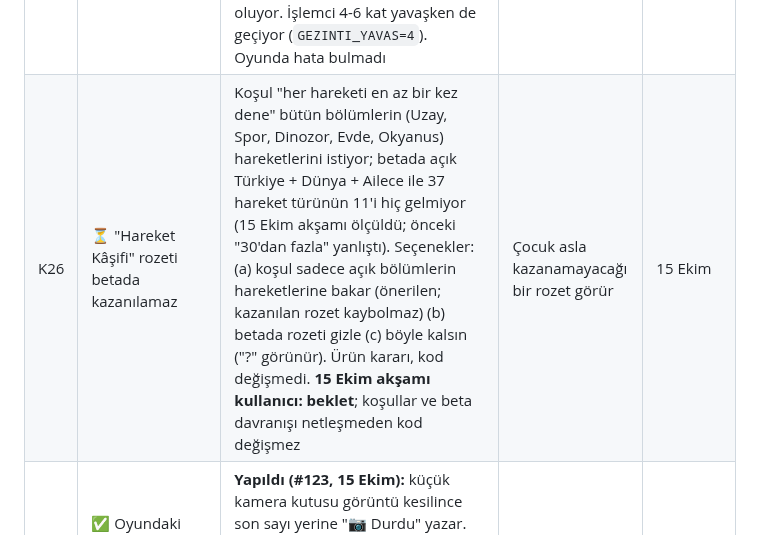
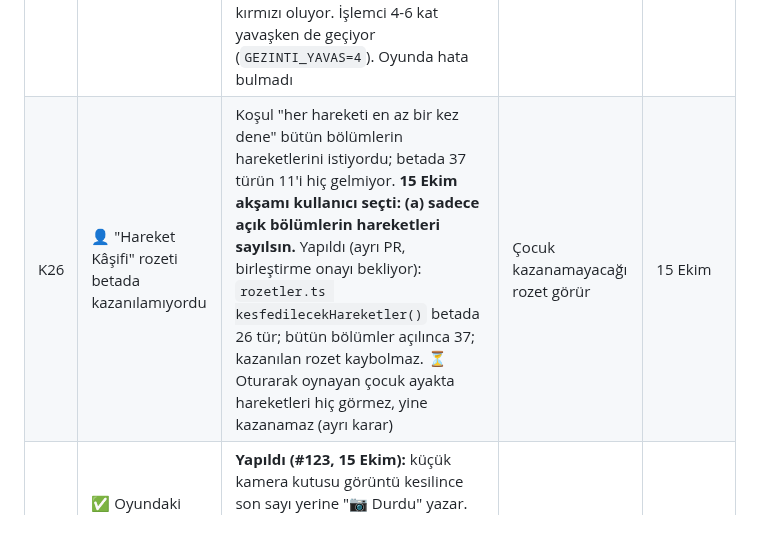
Before and after one commit to 8y9khd2gr8-svg/first, a Markdown page: docs/KAYIT.md, the part around the change. Drawn GitHub-style.

Commit message:
Kayıt: K26 kararı (açık bölümlerin hareketleri sayılır)
Co-Authored-By: Claude Opus 5.5 <noreply@anthropic.com>
Claude-Session: https://claude.ai/code/session_01PpLgb8apS9jWBKniuh6AoQ

```diff
--- a/docs/KAYIT.md
+++ b/docs/KAYIT.md
@@ -37,7 +37,7 @@ Onay verilmemiş, ertelenmiş ya da reddedilmiş öneriler de buraya yazılır;
 | K21 | ✅ Birleştirme onayı | **12 Ekim:** testi yeşil, küçük, geri alınabilir PR'ları Claude birleştirir (kalıcı onay). Oynanışı/kapsamı ciddi değiştiren, yayın/dağıtım, force push, geniş silme, GitHub güvenlik/erişim ayarı, para harcama, çocuk verisini saklama/gönderme için tek tek açık onay | Çalışma kuralı | 12 Ekim |
 | K24 | ✅ Birleştirme kuralı çelişkisi | **14 Ekim, kullanıcı seçti: K21 geçerli.** "Ana talimat"taki her birleştirmeye açık onay isteği yerine K21 uygulanır (testi yeşil, küçük, geri alınabilir PR'ı Claude birleştirir; K21'deki istisnalar için tek tek onay). #103-#107'nin sormadan birleşmesi bu kurala uygun sayıldı; #108 bu kararla birleşti | Çalışma kuralı | 14 Ekim |
 | K25 | ✅ Gerçek çocuk gibi gezinme testi | **Yapıldı (#119, 15 Ekim gecesi):** `tests/gezinti.spec.ts` düğmelere ekrandaki yerinden fareyle dokunur; Oyna → Türkiye → durak → ödül → ⌂ → ⌂ iki tur, Ailece iki kez, 🔒 Ebeveyn gir/çık iki kez. #110 hatası geri konunca kırmızı oluyor. İşlemci 4-6 kat yavaşken de geçiyor (`GEZINTI_YAVAS=4`). Oyunda hata bulmadı | | 14 Ekim |
-| K26 | ⏳ "Hareket Kâşifi" rozeti betada kazanılamaz | Koşul "her hareketi en az bir kez dene" bütün bölümlerin (Uzay, Spor, Dinozor, Evde, Okyanus) hareketlerini istiyor; betada açık Türkiye + Dünya + Ailece ile 37 hareket türünün 11'i hiç gelmiyor (15 Ekim akşamı ölçüldü; önceki "30'dan fazla" yanlıştı). Seçenekler: (a) koşul sadece açık bölümlerin hareketlerine bakar (önerilen; kazanılan rozet kaybolmaz) (b) betada rozeti gizle (c) böyle kalsın ("?" görünür). Ürün kararı, kod değişmedi. **15 Ekim akşamı kullanıcı: beklet**; koşullar ve beta davranışı netleşmeden kod değişmez | Çocuk asla kazanamayacağı bir rozet görür | 15 Ekim |
+| K26 | 👤 "Hareket Kâşifi" rozeti betada kazanılamıyordu | Koşul "her hareketi en az bir kez dene" bütün bölümlerin hareketlerini istiyordu; betada 37 türün 11'i hiç gelmiyor. **15 Ekim akşamı kullanıcı seçti: (a) sadece açık bölümlerin hareketleri sayılsın.** Yapıldı (ayrı PR, birleştirme onayı bekliyor): `rozetler.ts kesfedilecekHareketler()` betada 26 tür; bütün bölümler açılınca 37; kazanılan rozet kaybolmaz. ⏳ Oturarak oynayan çocuk ayakta hareketleri hiç görmez, yine kazanamaz (ayrı karar) | Çocuk kazanamayacağı rozet görür | 15 Ekim |
 | K27 | ✅ Oyundaki hareket ekranında kamera durursa | **Yapıldı (#123, 15 Ekim):** küçük kamera kutusu görüntü kesilince son sayı yerine "📷 Durdu" yazar. Sadece yazı: "Yaptım!", eşikler, oynanış aynı. Sahte kamerayla test (eski kodda "📷 0/8" kalıyordu). 🔎 iPhone'da gerçek ekran kilidiyle denenmedi | | 15 Ekim |
 | K28 | ✅ Testlerdeki "sakinleşmesini bekle" yardımcısı | **Yapıldı (#124, 15 Ekim):** sonsuz animasyon artık doğru tanınıyor (`t.data[i].repeat === -1`). Ölçüm: Açılış ve Büyük Macera ~0,3 sn'de sakin (önce hep 1,5 sn), Dünya 2,5 sn; Uzay, Spor, Okyanus, Kostüm'de Zıpzıp'ın kısa animasyonları yüzünden yine 1,5 sn. Renk zıtlığı + örtme testleri 3'er tekrar: 3,1 → 2,7 dk, 6/6 geçti | Test süresi | 15 Ekim |
 | K29 | ✅ Oturum uzayınca uyarı | **14 Ekim, kullanıcı istedi:** bağlam ~300 bin token'ı geçince ya da iş listesi bitince Claude cevabın sonunda "Yeni oturuma geçelim mi? (kota için)" diye sorar; yarım iş/açık PR varsa önce o biter. CLAUDE.md'ye yazıldı | Kota | 14 Ekim |
```
